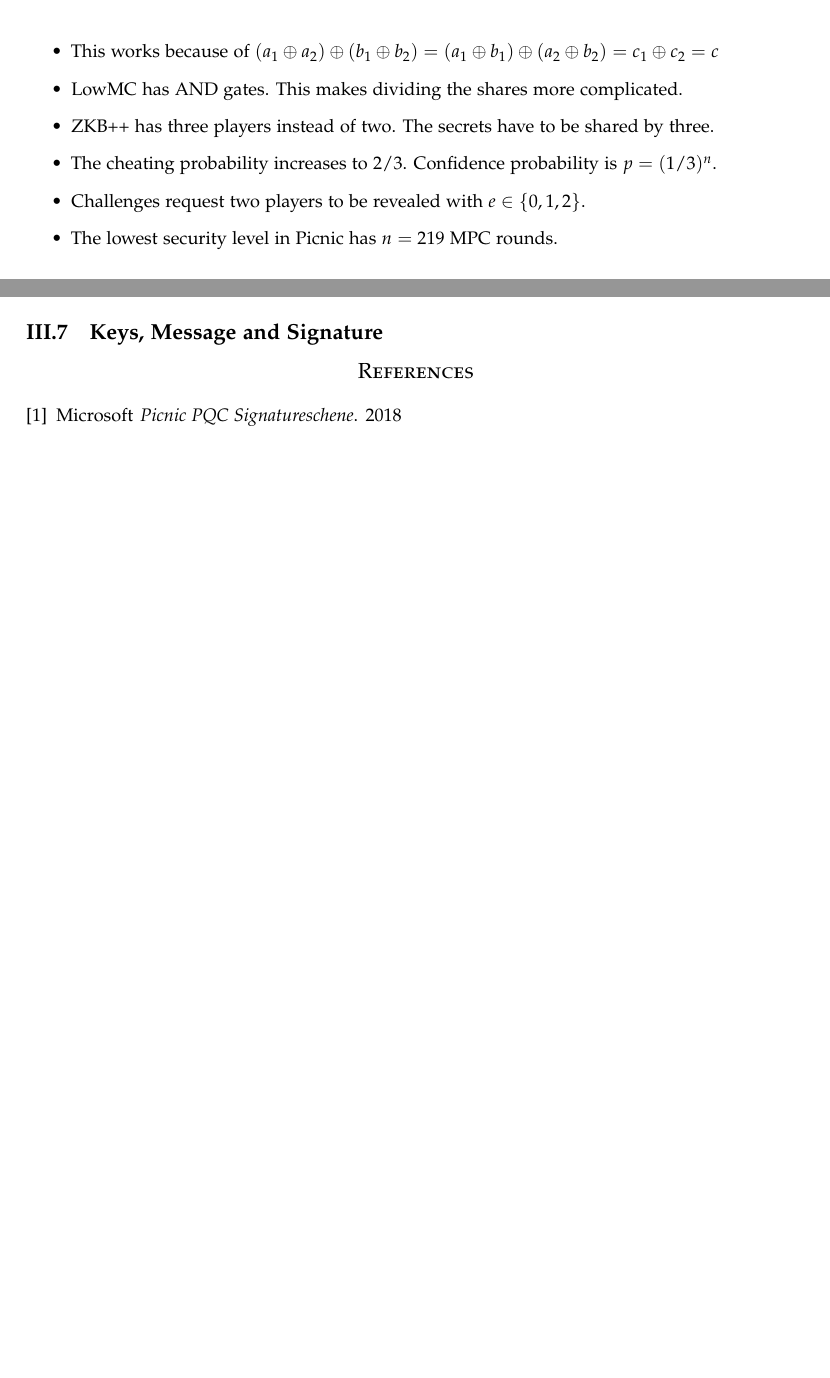
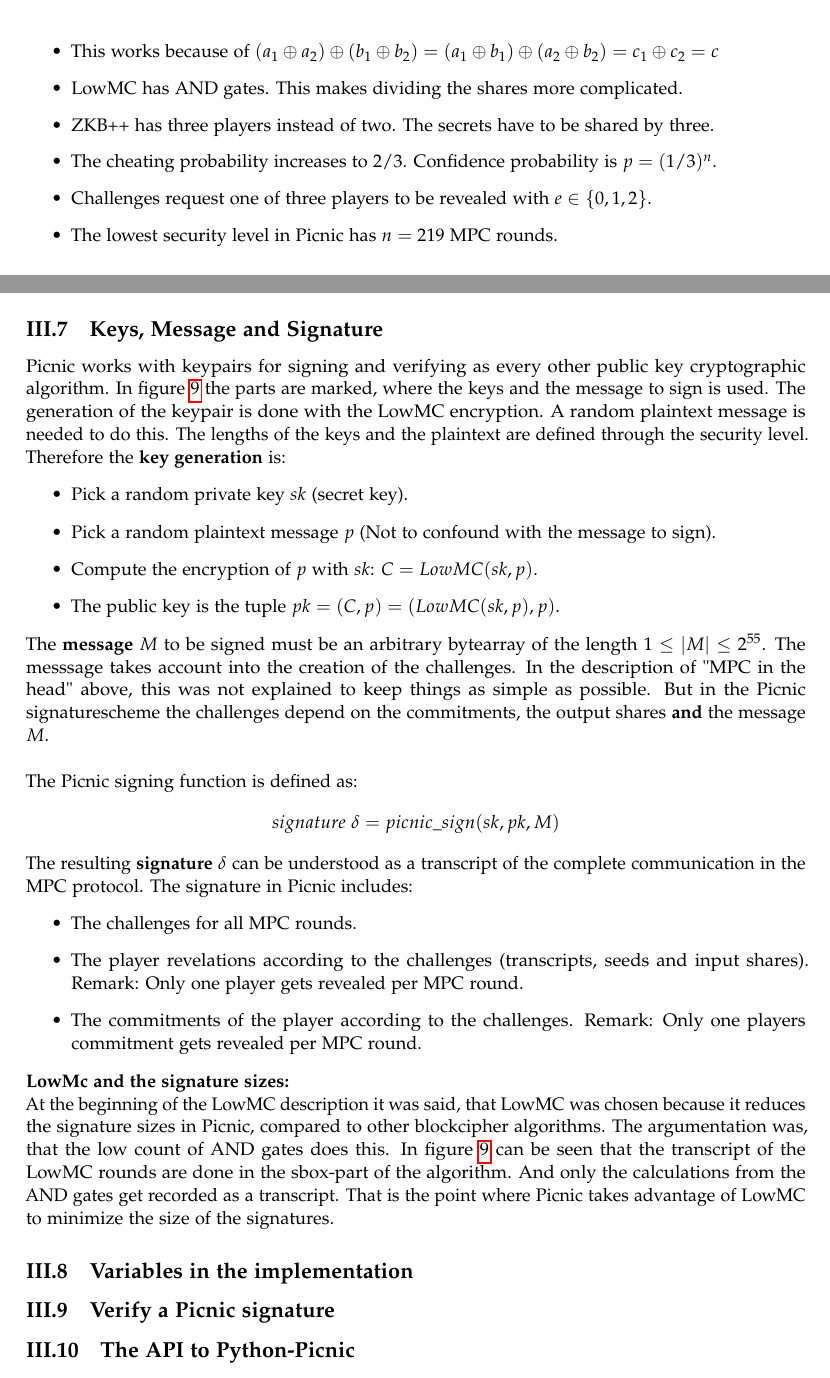
Before and after one commit to ThorKn/Python-Picnic, a LaTeX document (docs/documentation.tex): two parts of pages 9 and 11 of 11, joined at a grey line, cut so that both start at the same text, the shorter picture padded with empty space. Compiled offline with pdfLaTeX.

Commit message:
docs: keys,message,signature

```diff
--- a/docs/documentation.tex
+++ b/docs/documentation.tex
@@ -230,7 +230,7 @@ Some remarks about the differences between this example and the MPC in Picnic ne
 \item{LowMC has AND gates. This makes dividing the shares more complicated.}
 \item{ZKB++ has three players instead of two. The secrets have to be shared by three.}
 \item{The cheating probability increases to $2/3$. Confidence probability is $p=(1/3)^n$.}
-\item{Challenges request two players to be revealed with $e \in \{0,1,2\}$.}
+\item{Challenges request one of three players to be revealed with $e \in \{0,1,2\}$.}
 \item{The lowest security level in Picnic has $n = 219$ MPC rounds.}
 \end{itemize}
 \subsection{MPC in the head and Random oracle models}
@@ -247,3 +247,2 @@ The round-commitments contain randomness (input shares) and are calculated and c
 Picnic has two different versions of MPC in the head defined. The first one is the Fiat-Shamir (FS) transformation, which is based on the described ROM but might not be quantum save. The second option is the Unruh (UR) transformation, which is based on a Quantum Random Oracle Model (QROM). The re-implementation Python-Picnic can only handle the FS transformation so far.
-\subsection{The Picnic loops}
-All the described parts taken together assemble to the Picnic signaturescheme. Picnic consists mainly of two big loops, shown in figure \ref{fig:mainloops}.
+\subsection{Signing a message: The Picnic loops}
@@ -254,9 +254,28 @@ All the described parts taken together assemble to the Picnic signaturescheme. P
 \label{fig:mainloops}
 \end{figure}\\
 \subsection{Keys, Message and Signature}
-\bibliographystyle{unsrt}
-\bibliography{}
-
-
+Picnic works with keypairs for signing and verifying as every other public key cryptographic algorithm. In figure \ref{fig:mainloops} the parts are marked, where the keys and the message to sign is used. The generation of the keypair is done with the LowMC encryption. A random plaintext message is needed to do this. The lengths of the keys and the plaintext are defined through the security level. Therefore the \textbf{key generation} is:
+\begin{itemize}
+\item{Pick a random private key $sk$ (secret key).}
+\item{Pick a random plaintext message $p$ (Not to confound with the message to sign).}
+\item{Compute the encryption of $p$ with $sk$: $C = LowMC(sk, p)$.}
+\item{The public key is the tuple $pk = (C,p) = (LowMC(sk,p), p)$.}
+\end{itemize}
+The \textbf{message $M$} to be signed must be an arbitrary bytearray of the length $1 \leq \vert M  \vert \leq 2^{55}$. The messsage takes account into the creation of the challenges. In the description of "MPC in the head" above, this was not explained to keep things as simple as possible. But in the Picnic signaturescheme the challenges depend on the commitments, the output shares \textbf{and} the message $M$.\\ \\
+The Picnic signing function is defined as:
+\[signature\text{ }\delta = picnic\_sign(sk, pk, M)\]
+The resulting \textbf{signature $\delta$} can be understood as a transcript of the complete communication in the MPC protocol. The signature in Picnic includes:
+\begin{itemize}
+\item{The challenges for all MPC rounds.}
+\item{The player revelations according to the challenges (transcripts, seeds and input shares). Remark: Only one player gets revealed per MPC round.}
+\item{The commitments of the player according to the challenges. Remark: Only one players commitment gets revealed per MPC round.}
+\end{itemize}
+\textbf{LowMc and the signature sizes:}\\
+At the beginning of the LowMC description it was said, that LowMC was chosen because it reduces the signature sizes in Picnic, compared to other blockcipher algorithms. The argumentation was, that the low count of AND gates does this. In figure \ref{fig:mainloops} can be seen that the transcript of the LowMC rounds are done in the sbox-part of the algorithm. And only the calculations from the AND gates get recorded as a transcript. That is the point where Picnic takes advantage of LowMC to minimize the size of the signatures.
+\subsection{Variables in the implementation}
+\subsection{Verify a Picnic signature}
+\subsection{The API to Python-Picnic}
+%\bibliographystyle{unsrt}
+%\bibliography{}
 
 \end{document}
```
Also changed, not shown: docs/documentation.pdf, docs/documentation.tex (5 more changed lines).
